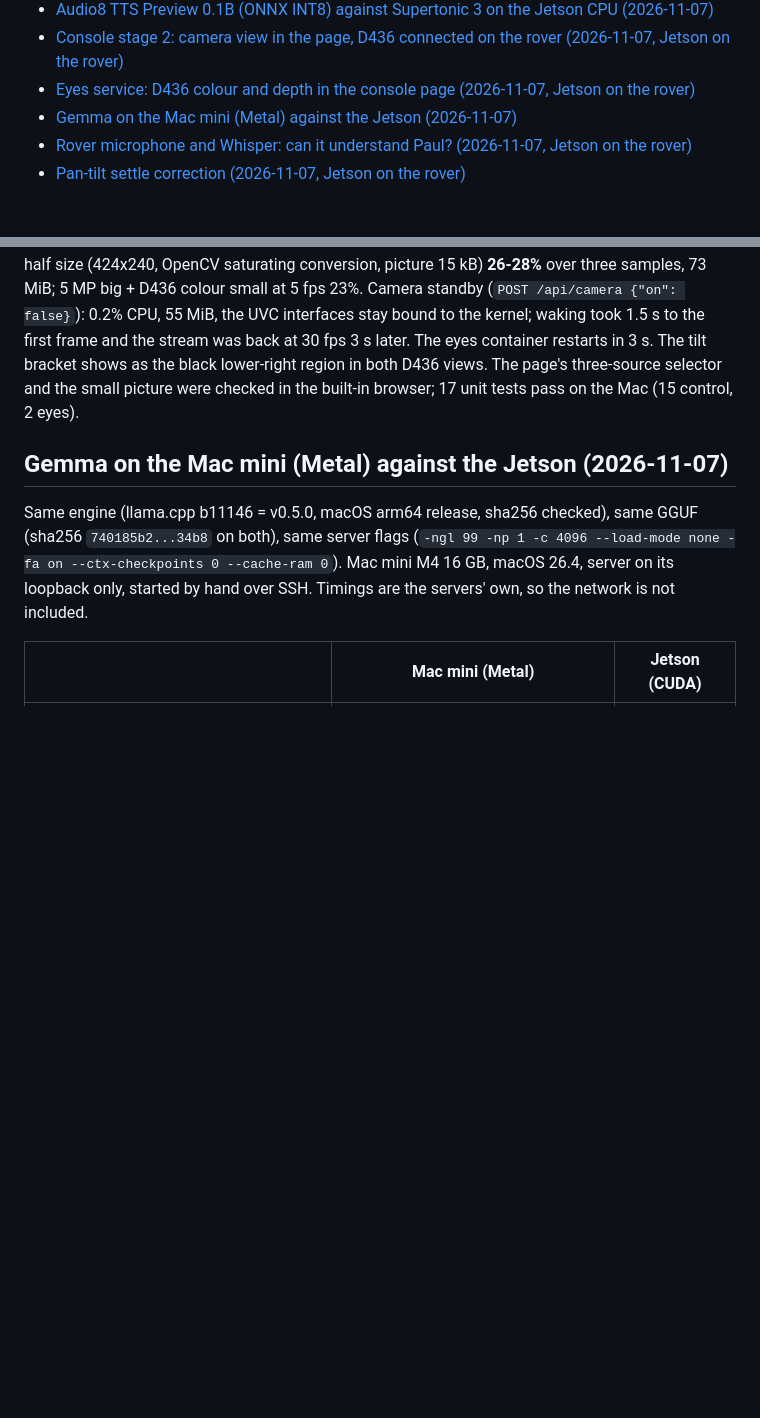
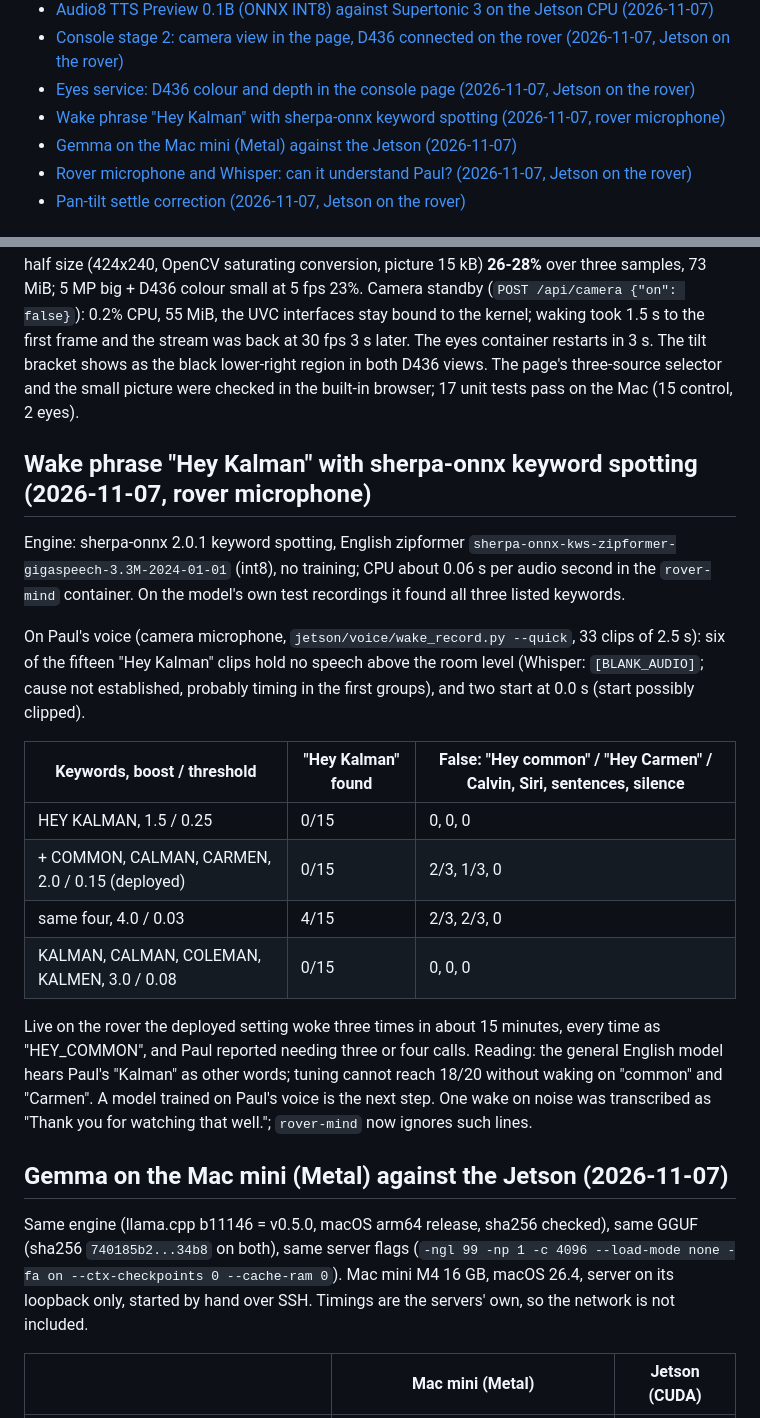
Before and after one commit to choym92/self-tuning-rover, a Markdown page: docs/verify.md, 2 parts joined by grey strips. Rendered like a GitHub page; blank space fills up the shorter version.

Commit message:
verify: Hey Kalman with general keyword spotting on Paul's voice

```diff
--- a/docs/verify.md
+++ b/docs/verify.md
@@ -25,6 +25,7 @@ Contents (search these headings first; open only the section you need):
 - [Audio8 TTS Preview 0.1B (ONNX INT8) against Supertonic 3 on the Jetson CPU (2026-11-07)](#audio8-tts-preview-01b-onnx-int8-against-supertonic-3-on-the-jetson-cpu-2026-11-07)
 - [Console stage 2: camera view in the page, D436 connected on the rover (2026-11-07, Jetson on the rover)](#console-stage-2-camera-view-in-the-page-d436-connected-on-the-rover-2026-11-07-jetson-on-the-rover)
 - [Eyes service: D436 colour and depth in the console page (2026-11-07, Jetson on the rover)](#eyes-service-d436-colour-and-depth-in-the-console-page-2026-11-07-jetson-on-the-rover)
+- [Wake phrase "Hey Kalman" with sherpa-onnx keyword spotting (2026-11-07, rover microphone)](#wake-phrase-hey-kalman-with-sherpa-onnx-keyword-spotting-2026-11-07-rover-microphone)
 - [Gemma on the Mac mini (Metal) against the Jetson (2026-11-07)](#gemma-on-the-mac-mini-metal-against-the-jetson-2026-11-07)
 - [Rover microphone and Whisper: can it understand Paul? (2026-11-07, Jetson on the rover)](#rover-microphone-and-whisper-can-it-understand-paul-2026-11-07-jetson-on-the-rover)
 - [Pan-tilt settle correction (2026-11-07, Jetson on the rover)](#pan-tilt-settle-correction-2026-11-07-jetson-on-the-rover)
@@ -538,6 +539,30 @@ the first frame and the stream was back at 30 fps 3 s later. The eyes container
 as the black lower-right region in both D436 views. The page's three-source selector and the small
 picture were checked in the built-in browser; 17 unit tests pass on the Mac (15 control, 2 eyes).
 
+## Wake phrase "Hey Kalman" with sherpa-onnx keyword spotting (2026-11-07, rover microphone)
+
+Engine: sherpa-onnx 2.0.1 keyword spotting, English zipformer
+`sherpa-onnx-kws-zipformer-gigaspeech-3.3M-2024-01-01` (int8), no training; CPU about 0.06 s per audio
+second in the `rover-mind` container. On the model's own test recordings it found all three listed
+keywords.
+
+On Paul's voice (camera microphone, `jetson/voice/wake_record.py --quick`, 33 clips of 2.5 s): six of
+the fifteen "Hey Kalman" clips hold no speech above the room level (Whisper: `[BLANK_AUDIO]`; cause not
+established, probably timing in the first groups), and two start at 0.0 s (start possibly clipped).
+
+| Keywords, boost / threshold | "Hey Kalman" found | False: "Hey common" / "Hey Carmen" / Calvin, Siri, sentences, silence |
+|---|---|---|
+| HEY KALMAN, 1.5 / 0.25 | 0/15 | 0, 0, 0 |
+| + COMMON, CALMAN, CARMEN, 2.0 / 0.15 (deployed) | 0/15 | 2/3, 1/3, 0 |
+| same four, 4.0 / 0.03 | 4/15 | 2/3, 2/3, 0 |
+| KALMAN, CALMAN, COLEMAN, KALMEN, 3.0 / 0.08 | 0/15 | 0, 0, 0 |
+
+Live on the rover the deployed setting woke three times in about 15 minutes, every time as
+"HEY_COMMON", and Paul reported needing three or four calls. Reading: the general English model hears
+Paul's "Kalman" as other words; tuning cannot reach 18/20 without waking on "common" and "Carmen".
+A model trained on Paul's voice is the next step. One wake on noise was transcribed as
+"Thank you for watching that well."; `rover-mind` now ignores such lines.
+
 ## Gemma on the Mac mini (Metal) against the Jetson (2026-11-07)
 
 Same engine (llama.cpp b11146 = v0.5.0, macOS arm64 release, sha256 checked), same GGUF (sha256
```
